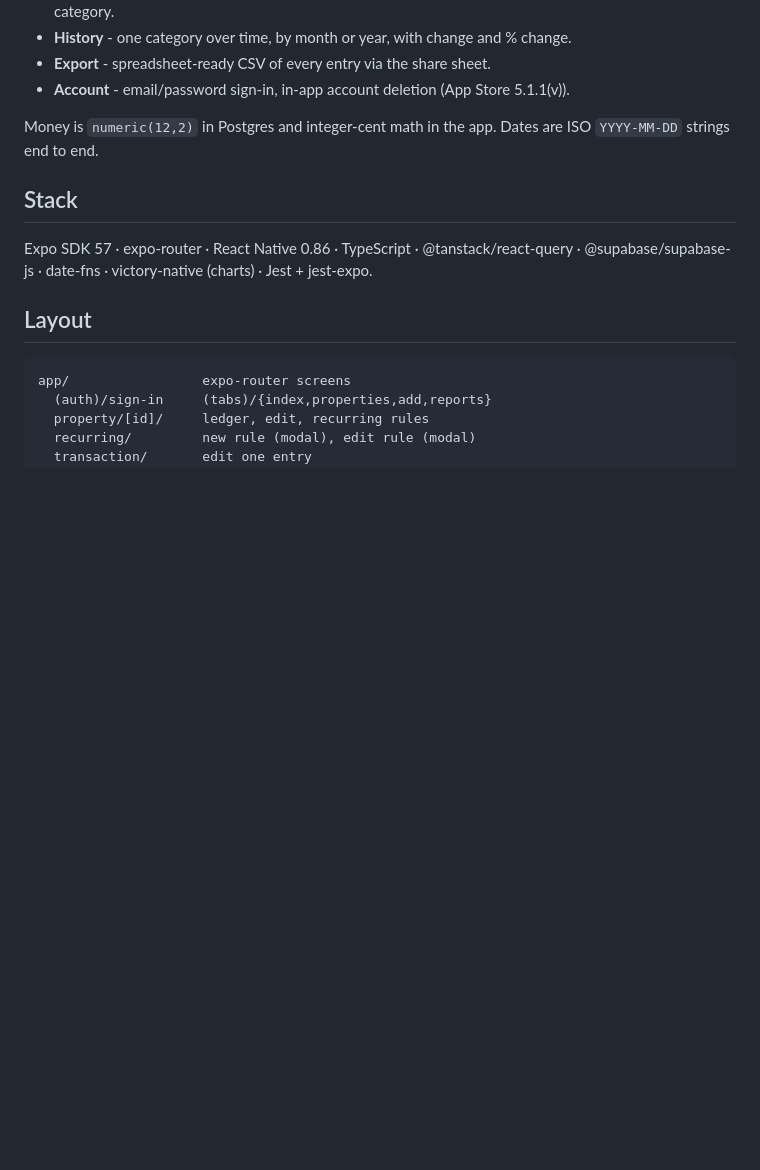
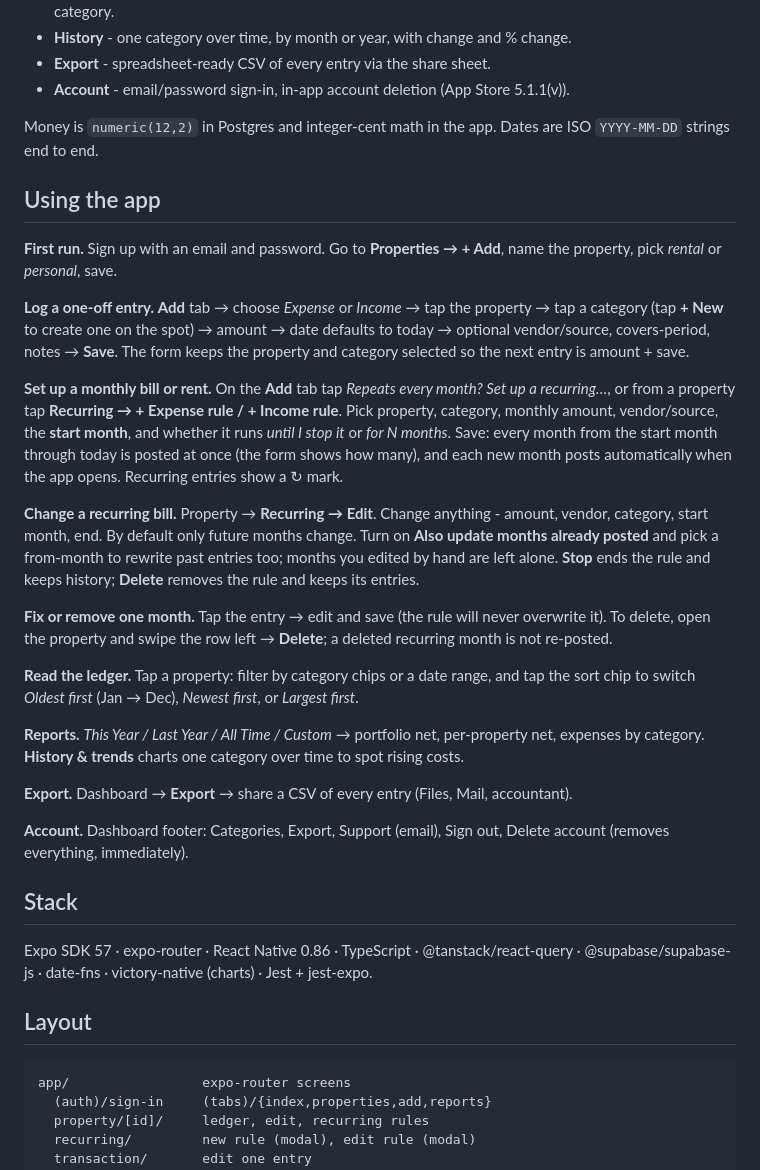
Before and after one commit to Tanveernyc/PropertyLedger, a Markdown page: README.md, the part around the change. GitHub-like rendering; blank space fills up the shorter version.

Commit message:
docs: README gains a 'Using the app' walkthrough
Co-Authored-By: Claude Opus 5 <noreply@anthropic.com>

```diff
--- a/README.md
+++ b/README.md
@@ -15,6 +15,26 @@ App Store: **PropertyLedger: Rental P&L** (bundle `com.trueorganichub.propertyle
 - **Account** - email/password sign-in, in-app account deletion (App Store 5.1.1(v)).
 
 Money is `numeric(12,2)` in Postgres and integer-cent math in the app. Dates are ISO `YYYY-MM-DD` strings end to end.
+
+## Using the app
+
+**First run.** Sign up with an email and password. Go to **Properties → + Add**, name the property, pick *rental* or *personal*, save.
+
+**Log a one-off entry.** **Add** tab → choose *Expense* or *Income* → tap the property → tap a category (tap **+ New** to create one on the spot) → amount → date defaults to today → optional vendor/source, covers-period, notes → **Save**. The form keeps the property and category selected so the next entry is amount + save.
+
+**Set up a monthly bill or rent.** On the **Add** tab tap *Repeats every month? Set up a recurring…*, or from a property tap **Recurring → + Expense rule / + Income rule**. Pick property, category, monthly amount, vendor/source, the **start month**, and whether it runs *until I stop it* or *for N months*. Save: every month from the start month through today is posted at once (the form shows how many), and each new month posts automatically when the app opens. Recurring entries show a ↻ mark.
+
+**Change a recurring bill.** Property → **Recurring → Edit**. Change anything - amount, vendor, category, start month, end. By default only future months change. Turn on **Also update months already posted** and pick a from-month to rewrite past entries too; months you edited by hand are left alone. **Stop** ends the rule and keeps history; **Delete** removes the rule and keeps its entries.
+
+**Fix or remove one month.** Tap the entry → edit and save (the rule will never overwrite it). To delete, open the property and swipe the row left → **Delete**; a deleted recurring month is not re-posted.
+
+**Read the ledger.** Tap a property: filter by category chips or a date range, and tap the sort chip to switch *Oldest first* (Jan → Dec), *Newest first*, or *Largest first*.
+
+**Reports.** *This Year / Last Year / All Time / Custom* → portfolio net, per-property net, expenses by category. **History & trends** charts one category over time to spot rising costs.
+
+**Export.** Dashboard → **Export** → share a CSV of every entry (Files, Mail, accountant).
+
+**Account.** Dashboard footer: Categories, Export, Support (email), Sign out, Delete account (removes everything, immediately).
 
 ## Stack
 
```
